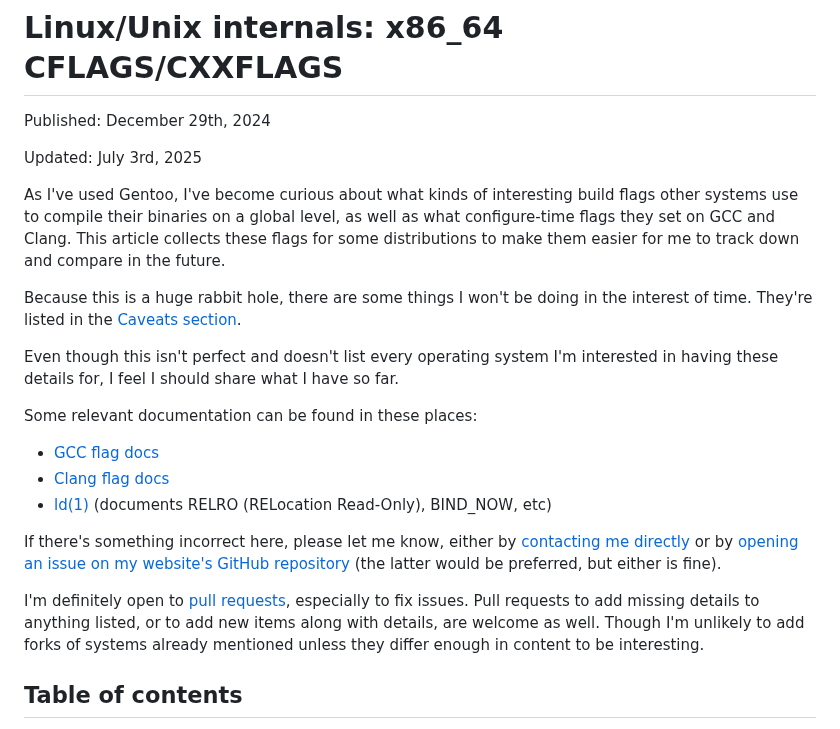
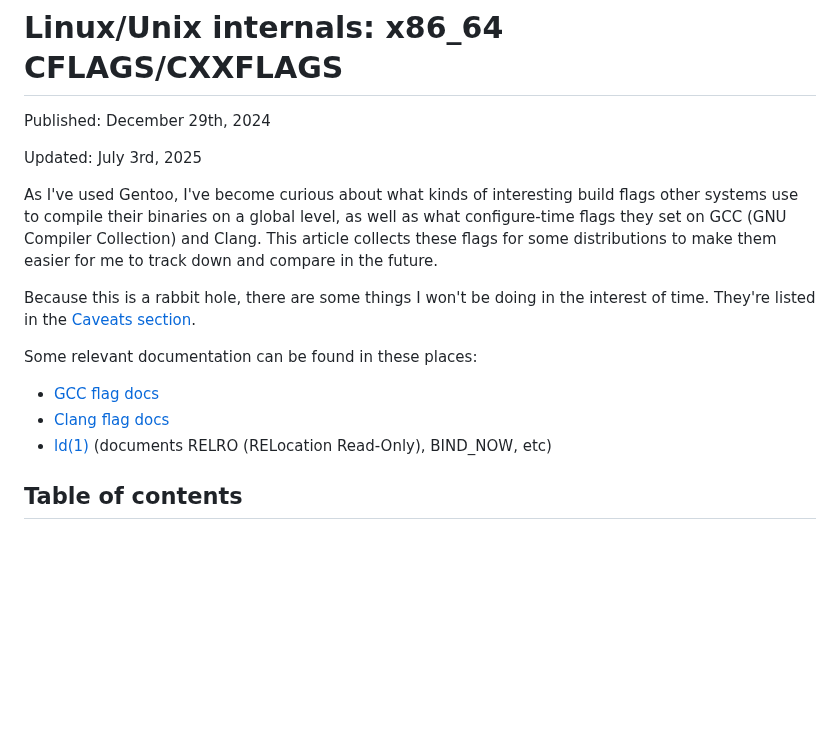
Before and after one commit to maybebyte/anthesis, a Markdown page: nix-internals-cflags.md, the part around the change. Drawn GitHub-style; blank space fills up the shorter version.

Commit message:
style(nix-internals-cflags): simplify introduction
- Add acronym expansion for GCC (GNU Compiler Collection)
- Streamline opening paragraphs by removing redundant sentences
- Remove entire contribution/feedback section to reduce clutter
- Keep focus on technical content rather than meta-documentation

I am still open to people letting me know about issues, but it really
was cluttering up the page.

```diff
--- a/nix-internals-cflags.md
+++ b/nix-internals-cflags.md
@@ -6,17 +6,13 @@ Updated: July 3rd, 2025
 
 As I've used Gentoo, I've become curious about what kinds of interesting
 build flags other systems use to compile their binaries on a global
-level, as well as what configure-time flags they set on GCC and Clang.
-This article collects these flags for some distributions to make them
-easier for me to track down and compare in the future.
+level, as well as what configure-time flags they set on GCC (GNU
+Compiler Collection) and Clang. This article collects these flags for
+some distributions to make them easier for me to track down and compare
+in the future.
 
-Because this is a huge rabbit hole, there are some things I won't be
-doing in the interest of time. They're listed in the [Caveats
-section](#caveats).
-
-Even though this isn't perfect and doesn't list every operating system
-I'm interested in having these details for, I feel I should share what I
-have so far.
+Because this is a rabbit hole, there are some things I won't be doing in
+the interest of time. They're listed in the [Caveats section](#caveats).
 
 Some relevant documentation can be found in these places:
 
@@ -24,19 +20,6 @@ Some relevant documentation can be found in these places:
 - [Clang flag docs](https://clang.llvm.org/docs/ClangCommandLineReference.html)
 - [ld(1)](https://www.man7.org/linux/man-pages/man1/ld.1.html)
   (documents RELRO (RELocation Read-Only), BIND_NOW, etc)
-
-If there's something incorrect here, please let me know, either by
-[contacting me directly](/contact.html) or by [opening an issue on my
-website's GitHub
-repository](https://github.com/maybebyte/anthesis/issues) (the latter
-would be preferred, but either is fine).
-
-I'm definitely open to [pull
-requests](https://github.com/maybebyte/anthesis/pulls), especially to
-fix issues. Pull requests to add missing details to anything listed, or
-to add new items along with details, are welcome as well. Though I'm
-unlikely to add forks of systems already mentioned unless they differ
-enough in content to be interesting.
 
 ## Table of contents
 
```
